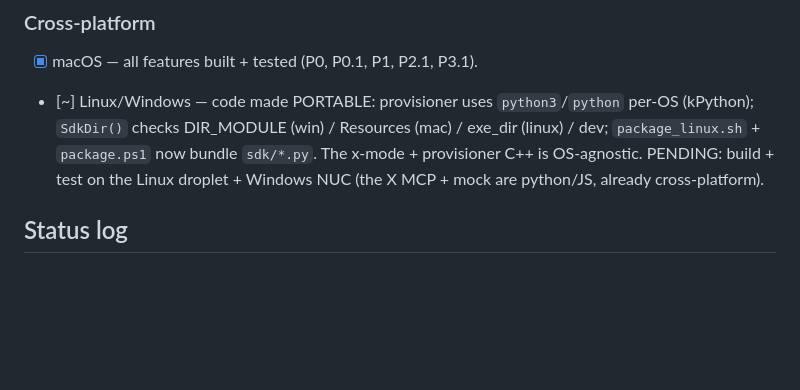
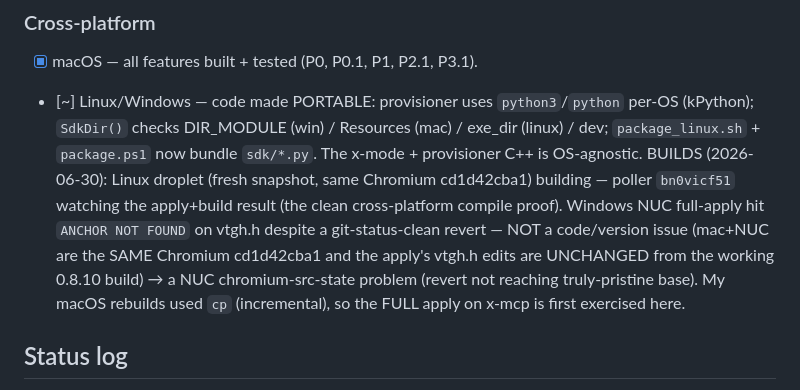
Before and after one commit to daniel-farina/xplorer, a Markdown page: X_MCP_FEATURES.md, the part around the change. Drawn GitHub-style; blank space fills up the shorter version.

Commit message:
x-mcp: cross-platform build pass — Linux building, Windows NUC apply issue diagnosed
Linux droplet building (poller watching). Windows NUC full-apply hit a vtgh.h
ANCHOR — diagnosed as a NUC chromium-src-state issue, NOT the x-mcp code
(mac+NUC same Chromium cd1d42cba1, apply unchanged from 0.8.10). Linux is the
clean compile proof; macOS rebuilds used cp so this is the first full apply.

```diff
--- a/X_MCP_FEATURES.md
+++ b/X_MCP_FEATURES.md
@@ -73,8 +73,13 @@ testable WITHOUT live X creds (the real X MCP path is credential-gated; the user
 - [x] macOS — all features built + tested (P0, P0.1, P1, P2.1, P3.1).
 - [~] Linux/Windows — code made PORTABLE: provisioner uses `python3`/`python` per-OS (kPython); `SdkDir()`
       checks DIR_MODULE (win) / Resources (mac) / exe_dir (linux) / dev; `package_linux.sh` + `package.ps1`
-      now bundle `sdk/*.py`. The x-mode + provisioner C++ is OS-agnostic. PENDING: build + test on the
-      Linux droplet + Windows NUC (the X MCP + mock are python/JS, already cross-platform).
+      now bundle `sdk/*.py`. The x-mode + provisioner C++ is OS-agnostic.
+      BUILDS (2026-06-30): Linux droplet (fresh snapshot, same Chromium cd1d42cba1) building — poller
+      `bn0vicf51` watching the apply+build result (the clean cross-platform compile proof). Windows NUC
+      full-apply hit `ANCHOR NOT FOUND` on vtgh.h despite a git-status-clean revert — NOT a code/version
+      issue (mac+NUC are the SAME Chromium cd1d42cba1 and the apply's vtgh.h edits are UNCHANGED from the
+      working 0.8.10 build) → a NUC chromium-src-state problem (revert not reaching truly-pristine base).
+      My macOS rebuilds used `cp` (incremental), so the FULL apply on x-mcp is first exercised here.
 
 ## Status log
 - 2026-06-30: branch created; tracker written; parallel codebase-mapping launched.
```
